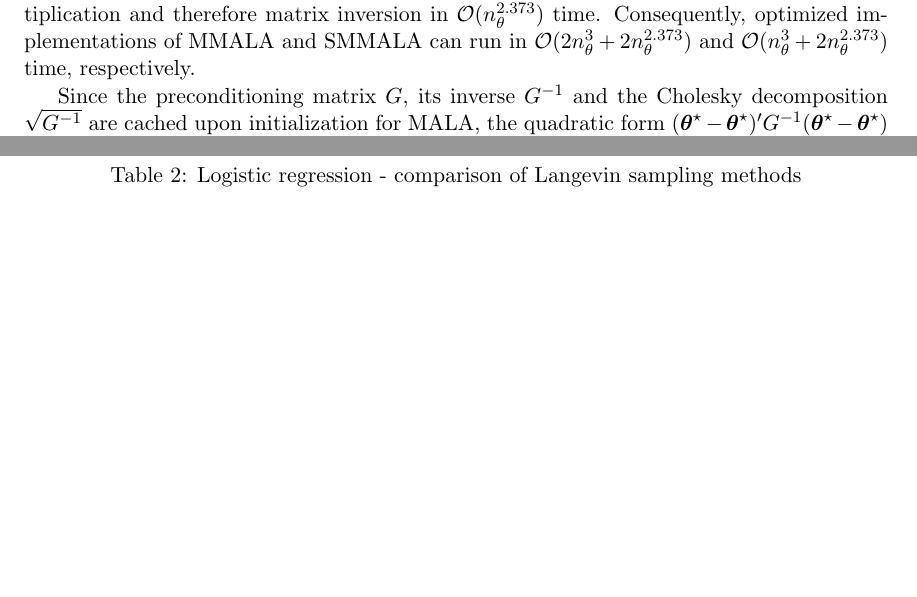
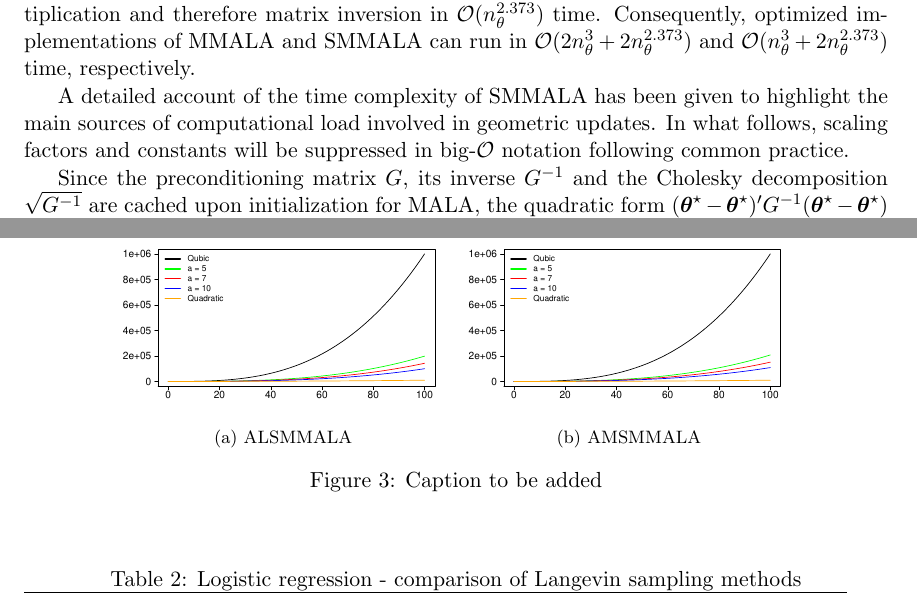
Before and after one commit to eford/pap_for__man, a LaTeX paper (papamarkou2016.tex): two parts of pages 5 and 15 of 20 before the commit and two parts of pages 5 and 15 of 21 after it, joined at a grey line, cut so that both start at the same text, the shorter picture padded with empty space. Compiled offline with pdfLaTeX.

Commit message:
Added figures with complexity of ALSMMALA and AMSMMALA

```diff
--- a/papamarkou2016.tex
+++ b/papamarkou2016.tex
@@ -307,6 +307,10 @@ Owing to the works of \cite{dav_sto__imp}, \cite{wil__brea} and \cite{leg__pow},
 optimized versions of the Coppersmith-Winograd algorithm allow to perform matrix multiplication and therefore matrix
 inversion in $\mathcal{O}(n_\theta^{2.373})$ time. Consequently, optimized implementations of MMALA and SMMALA can run in
 $\mathcal{O}(2n_\theta^3+2n_\theta^{2.373})$ and $\mathcal{O}(n_\theta^3+2n_\theta^{2.373})$ time, respectively.
+
+A detailed account of the time complexity of SMMALA has been given to highlight the main sources of computational load
+involved in geometric updates. In what follows, scaling factors and constants will be suppressed in big-$\mathcal{O}$
+notation following common practice.
 
 Since the preconditioning matrix $G$, its inverse $G^{-1}$ and the Cholesky decomposition $\sqrt{G^{-1}}$ are cached upon
 initialization for MALA, the quadratic form
@@ -899,6 +903,20 @@ Setting $c1=n_{\theta}^3$ and $c_2=n_{\theta}^2$ in \eqref{eq:c_mod}, which corr
 and AM, gives \eqref{eq:c_amsmmala_mod}.
 \end{proof}
 
+\begin{figure}[t]
+	\centering
+	\subfloat[ALSMMALA]{
+		\label{fig:alsmmala_exp_schedule}
+		\includegraphics[width=2.3in]{alsmmala_complexity.pdf}
+	}
+	\subfloat[AMSMMALA]{
+		\label{fig:amsmmala_mod_schedule}
+		\includegraphics[width=2.3in]{amsmmala_complexity.pdf}
+	} \\
+	\caption{Caption to be added}
+	\label{fig:alsmmala_amsmmala_schedule}
+\end{figure}
+
 %The schedule plays a decisive role in the overall complexity. The decaying rate a gives a way of tuning the complexity.
 %Obviously a determines the runtime vs frequency of geometric updates trade-off.
 %
```
Also changed, not shown: alsmmala_complexity.pdf (added), amsmmala_complexity.pdf (added), cooling_schedules.pdf, 3 other files.
